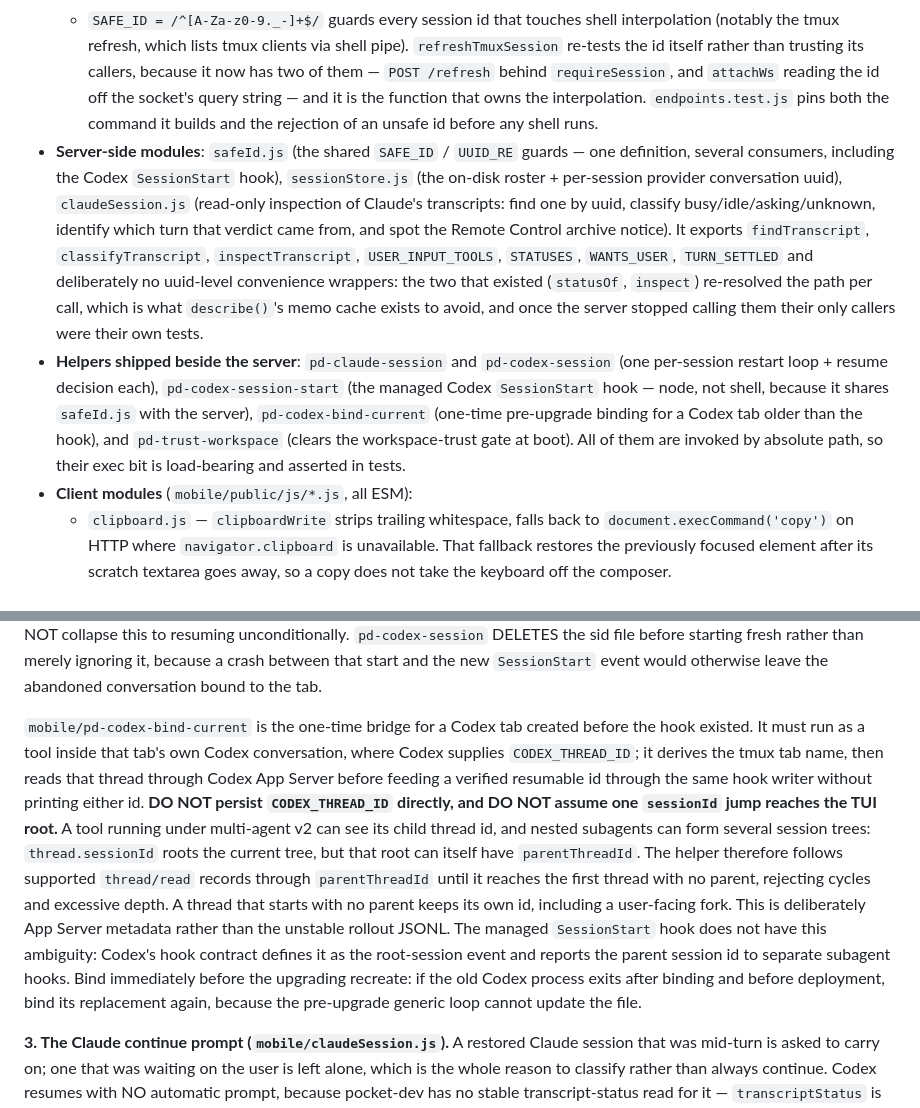
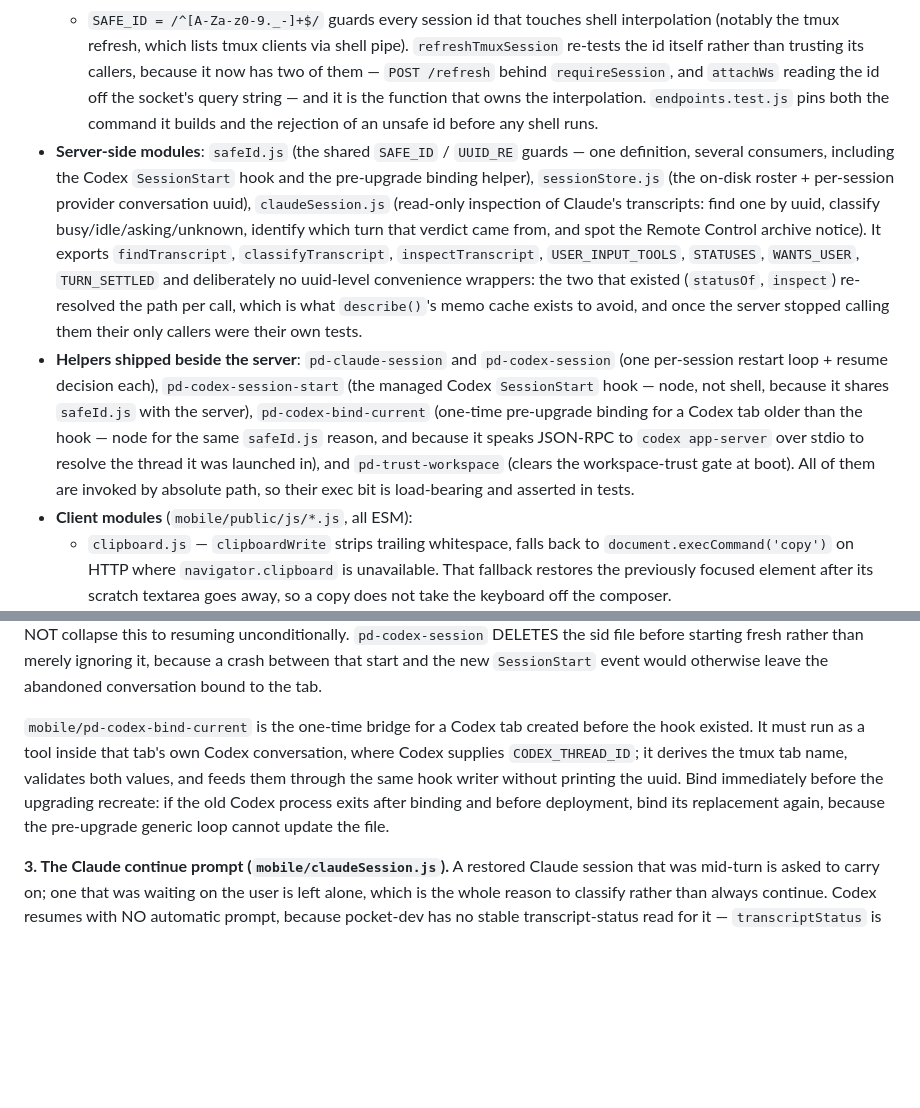
Before and after one commit to Jacob-Lasky/pocket-dev, a Markdown page: CLAUDE.md, 2 parts joined by grey strips. Drawn GitHub-style; blank space fills up the shorter version.

Commit message:
docs: sync documentation with PR #71 changes
Generated by the Auto-Document PR workflow (claude-docs.yml).

```diff
--- a/CLAUDE.md
+++ b/CLAUDE.md
@@ -48,8 +48,8 @@ If you change anything in the buffer / copy / selection / focus / alt-screen pat
   - **`restore()`**: re-creates the sessions in the roster, before `listen()`. See "Session restore".
   - Endpoints: `GET /sessions` (list), `POST /sessions` (create + return id), `DELETE /sessions/:id` (terminate), `POST /send { session, text, bracketedPaste }`, `POST /key { session, key }`, `POST /refresh { session }`, `/ws?session=<id>&frames=1` upgrade. `bracketedPaste` wraps the text in `\x1b[200~`/`\x1b[201~` (with any embedded ESC stripped) so a multiline composer message arrives as ONE prompt; the browser sets it only when xterm reports the inner app negotiated the mode. No `/tmux-kill` — replaced by `DELETE /sessions/:id`. No `/history` — copying reads parsed cells client-side.
   - `SAFE_ID = /^[A-Za-z0-9._-]+$/` guards every session id that touches shell interpolation (notably the tmux refresh, which lists tmux clients via shell pipe). `refreshTmuxSession` re-tests the id itself rather than trusting its callers, because it now has two of them — `POST /refresh` behind `requireSession`, and `attachWs` reading the id off the socket's query string — and it is the function that owns the interpolation. `endpoints.test.js` pins both the command it builds and the rejection of an unsafe id before any shell runs.
-- **Server-side modules**: `safeId.js` (the shared `SAFE_ID` / `UUID_RE` guards — one definition, several consumers, including the Codex `SessionStart` hook), `sessionStore.js` (the on-disk roster + per-session provider conversation uuid), `claudeSession.js` (read-only inspection of Claude's transcripts: find one by uuid, classify busy/idle/asking/unknown, identify which turn that verdict came from, and spot the Remote Control archive notice). It exports `findTranscript`, `classifyTranscript`, `inspectTranscript`, `USER_INPUT_TOOLS`, `STATUSES`, `WANTS_USER`, `TURN_SETTLED` and deliberately no uuid-level convenience wrappers: the two that existed (`statusOf`, `inspect`) re-resolved the path per call, which is what `describe()`'s memo cache exists to avoid, and once the server stopped calling them their only callers were their own tests.
-- **Helpers shipped beside the server**: `pd-claude-session` and `pd-codex-session` (one per-session restart loop + resume decision each), `pd-codex-session-start` (the managed Codex `SessionStart` hook — node, not shell, because it shares `safeId.js` with the server), `pd-codex-bind-current` (one-time pre-upgrade binding for a Codex tab older than the hook), and `pd-trust-workspace` (clears the workspace-trust gate at boot). All of them are invoked by absolute path, so their exec bit is load-bearing and asserted in tests.
+- **Server-side modules**: `safeId.js` (the shared `SAFE_ID` / `UUID_RE` guards — one definition, several consumers, including the Codex `SessionStart` hook and the pre-upgrade binding helper), `sessionStore.js` (the on-disk roster + per-session provider conversation uuid), `claudeSession.js` (read-only inspection of Claude's transcripts: find one by uuid, classify busy/idle/asking/unknown, identify which turn that verdict came from, and spot the Remote Control archive notice). It exports `findTranscript`, `classifyTranscript`, `inspectTranscript`, `USER_INPUT_TOOLS`, `STATUSES`, `WANTS_USER`, `TURN_SETTLED` and deliberately no uuid-level convenience wrappers: the two that existed (`statusOf`, `inspect`) re-resolved the path per call, which is what `describe()`'s memo cache exists to avoid, and once the server stopped calling them their only callers were their own tests.
+- **Helpers shipped beside the server**: `pd-claude-session` and `pd-codex-session` (one per-session restart loop + resume decision each), `pd-codex-session-start` (the managed Codex `SessionStart` hook — node, not shell, because it shares `safeId.js` with the server), `pd-codex-bind-current` (one-time pre-upgrade binding for a Codex tab older than the hook — node for the same `safeId.js` reason, and because it speaks JSON-RPC to `codex app-server` over stdio to resolve the thread it was launched in), and `pd-trust-workspace` (clears the workspace-trust gate at boot). All of them are invoked by absolute path, so their exec bit is load-bearing and asserted in tests.
 - **Client modules** (`mobile/public/js/*.js`, all ESM):
   - `clipboard.js` — `clipboardWrite` strips trailing whitespace, falls back to `document.execCommand('copy')` on HTTP where `navigator.clipboard` is unavailable. That fallback restores the previously focused element after its scratch textarea goes away, so a copy does not take the keyboard off the composer.
   - `view.js` — `renderTerminalText` walks the active session's parsed `term.buffer.normal` cells for whole-screen copy, preserving real spaces and rejoining soft-wrapped rows (`{ viewportOnly: true }` limits it to the rows on screen). `cleanCopyText` normalises copied text. NO serialize/ansi_up (the note at the top of the file and "Common gotchas" below say why). No HTML renderer and no palette any more: colour is xterm's job now.
@@ -109,7 +109,7 @@ The same `create()` covers both outage shapes, because `buildTmuxSpawnArgs` uses
 
 The load-bearing rule is **first loop iteration resumes, later ones never do**, and both launchers implement it. Iteration 1 means pocket-dev respawned the tab (the restart case, resume the recorded id); iteration 2+ means the provider exited because the user typed `/exit` (a clean slate is the point, and resuming there would trap them in a conversation they cannot leave). DO NOT collapse this to resuming unconditionally. `pd-codex-session` DELETES the sid file before starting fresh rather than merely ignoring it, because a crash between that start and the new `SessionStart` event would otherwise leave the abandoned conversation bound to the tab.
 
-`mobile/pd-codex-bind-current` is the one-time bridge for a Codex tab created before the hook existed. It must run as a tool inside that tab's own Codex conversation, where Codex supplies `CODEX_THREAD_ID`; it derives the tmux tab name, then reads that thread through Codex App Server before feeding a verified resumable id through the same hook writer without printing either id. **DO NOT persist `CODEX_THREAD_ID` directly, and DO NOT assume one `sessionId` jump reaches the TUI root.** A tool running under multi-agent v2 can see its child thread id, and nested subagents can form several session trees: `thread.sessionId` roots the current tree, but that root can itself have `parentThreadId`. The helper therefore follows supported `thread/read` records through `parentThreadId` until it reaches the first thread with no parent, rejecting cycles and excessive depth. A thread that starts with no parent keeps its own id, including a user-facing fork. This is deliberately App Server metadata rather than the unstable rollout JSONL. The managed `SessionStart` hook does not have this ambiguity: Codex's hook contract defines it as the root-session event and reports the parent session id to separate subagent hooks. Bind immediately before the upgrading recreate: if the old Codex process exits after binding and before deployment, bind its replacement again, because the pre-upgrade generic loop cannot update the file.
+`mobile/pd-codex-bind-current` is the one-time bridge for a Codex tab created before the hook existed. It must run as a tool inside that tab's own Codex conversation, where Codex supplies `CODEX_THREAD_ID`; it derives the tmux tab name, validates both values, and feeds them through the same hook writer without printing the uuid. Bind immediately before the upgrading recreate: if the old Codex process exits after binding and before deployment, bind its replacement again, because the pre-upgrade generic loop cannot update the file.
 
 **3. The Claude continue prompt (`mobile/claudeSession.js`).** A restored Claude session that was mid-turn is asked to carry on; one that was waiting on the user is left alone, which is the whole reason to classify rather than always continue. Codex resumes with NO automatic prompt, because pocket-dev has no stable transcript-status read for it — `transcriptStatus` is off for that provider, so `restore()` treats its status as `unknown`, and `unknown` never prompts. The Claude classifier reads the transcript tail: a completed assistant turn (`stop_reason: 'end_turn'`) or a `[Request interrupted by user` marker is idle, a completed turn ending in a `USER_INPUT_TOOLS` call is `asking`, anything else recognisable is busy, anything unrecognisable is `unknown`. **`unknown` must never prompt** — a wrong "busy" makes Claude talk to itself. **`asking` must never prompt either**, and for a sharper reason: the pending record is a question put to the user, so the prompt arrives as its answer and Claude acts on a choice nobody made.
 
```
Also changed, not shown: other parts of CLAUDE.md (+1 -1 lines).
